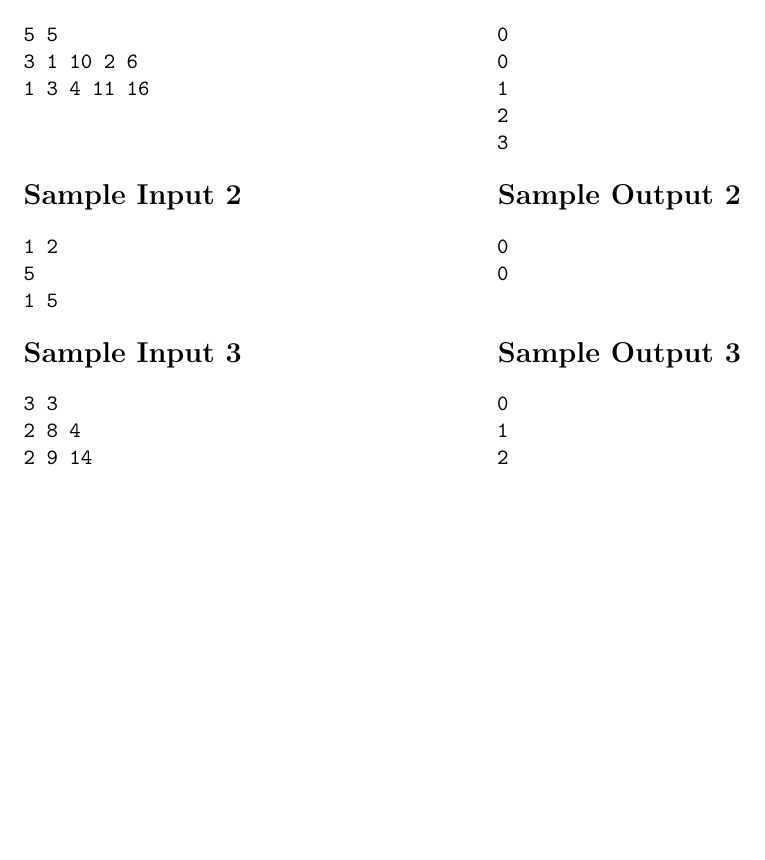
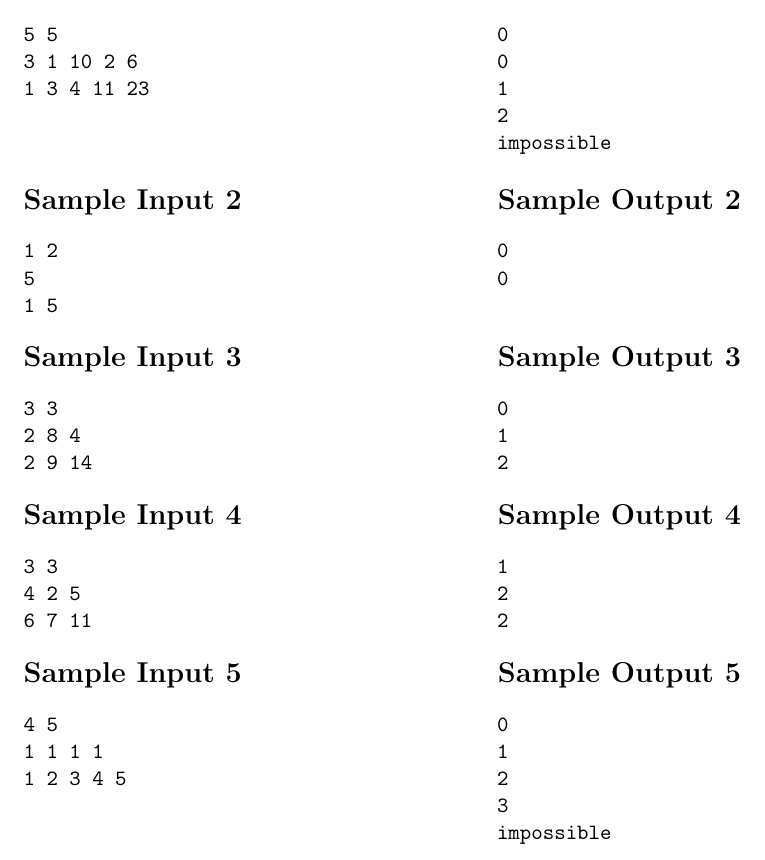
Before and after one commit to toni8699/Comp321, a LaTeX document (problem_statement/problem.en.tex): part of page 2 of 2, cut so that both start at the same text, the shorter picture padded with empty space. Compiled offline with pdfLaTeX.

Commit message:
update desp

```diff
--- a/problem_statement/problem.en.tex
+++ b/problem_statement/problem.en.tex
@@ -46,7 +46,7 @@ Output $Q$ lines. For each request $k_j$, print the $0$-based index of the pile
 \begin{verbatim}
 5 5
 3 1 10 2 6
-1 3 4 11 16
+1 3 4 11 23
 \end{verbatim}
 \end{minipage}
 \hfill
@@ -56,7 +56,7 @@ Output $Q$ lines. For each request $k_j$, print the $0$-based index of the pile
 0
 1
 2
-3
+impossible
 \end{verbatim}
 \end{minipage}
 
@@ -101,4 +101,44 @@ Output $Q$ lines. For each request $k_j$, print the $0$-based index of the pile
 \end{verbatim}
 \end{minipage}
 
+\section*{Sample Input 4 \hfill Sample Output 4}
+
+\noindent
+\begin{minipage}[t]{0.48\textwidth}
+\begin{verbatim}
+3 3
+4 2 5
+6 7 11
+\end{verbatim}
+\end{minipage}
+\hfill
+\begin{minipage}[t]{0.34\textwidth}
+\begin{verbatim}
+1
+2
+2
+\end{verbatim}
+\end{minipage}
+
+\section*{Sample Input 5 \hfill Sample Output 5}
+
+\noindent
+\begin{minipage}[t]{0.48\textwidth}
+\begin{verbatim}
+4 5
+1 1 1 1
+1 2 3 4 5
+\end{verbatim}
+\end{minipage}
+\hfill
+\begin{minipage}[t]{0.34\textwidth}
+\begin{verbatim}
+0
+1
+2
+3
+impossible
+\end{verbatim}
+\end{minipage}
+
 \end{document}
```
Also changed, not shown: data/Description.txt (+12 -12 lines), 4 other files.
